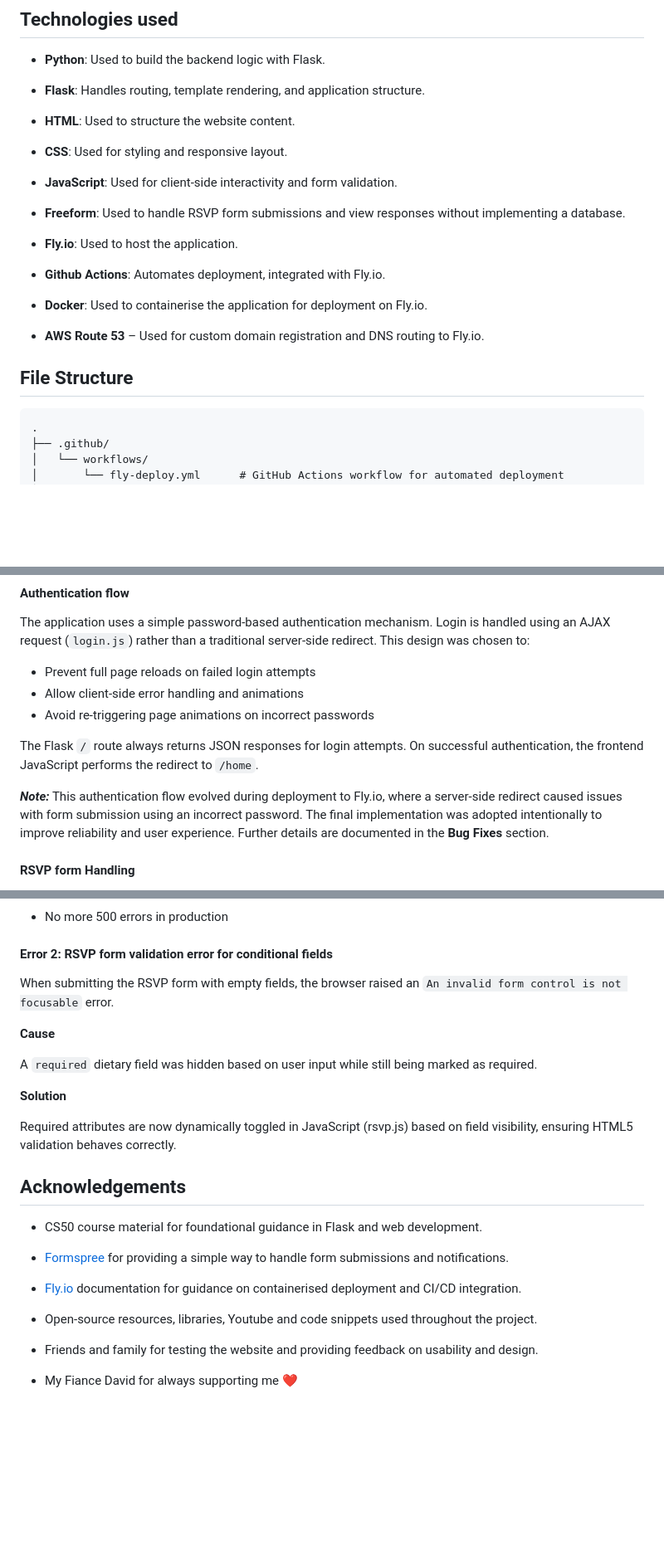
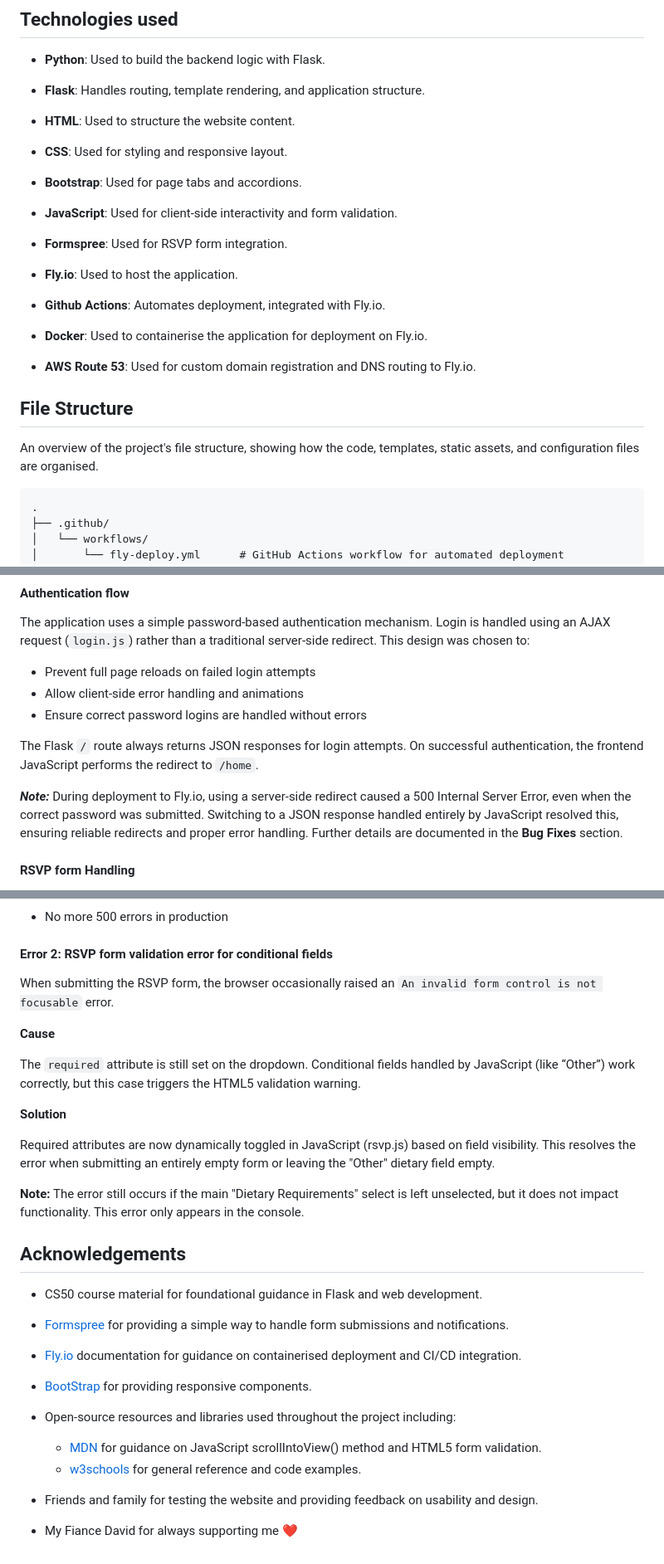
Before and after one commit to Esteph27/wedding-website, a Markdown page: README.md, 3 parts joined by grey strips. Shown at 83% size. GitHub-like rendering; blank space fills up the shorter version.

````diff
--- a/README.md
+++ b/README.md
@@ -48,10 +48,11 @@ Some details will be updated after the CS50 submission deadline as wedding plans
 
 - **CSS**: Used for styling and responsive layout.
 
+- **Bootstrap**: Used for page tabs and accordions.
+
 - **JavaScript**: Used for client-side interactivity and form validation.
 
-- **Freeform**: Used to handle RSVP form submissions and view responses without
-implementing a database.
+- **Formspree**: Used for RSVP form integration.
 
 - **Fly.io**: Used to host the application.
 
@@ -59,9 +60,10 @@ implementing a database.
 
 - **Docker**: Used to containerise the application for deployment on Fly.io.
 
-- **AWS Route 53** – Used for custom domain registration and DNS routing to Fly.io.
+- **AWS Route 53**: Used for custom domain registration and DNS routing to Fly.io.
 
 ## File Structure
+An overview of the project's file structure, showing how the code, templates, static assets, and configuration files are organised.
 
 ```
 .
@@ -125,12 +127,12 @@ The application uses a simple password-based authentication mechanism. Login is
 
 - Prevent full page reloads on failed login attempts
 - Allow client-side error handling and animations
-- Avoid re-triggering page animations on incorrect passwords
+- Ensure correct password logins are handled without errors
 
 The Flask `/` route always returns JSON responses for login attempts. On successful authentication, the frontend JavaScript performs the redirect to `/home`.
 
 ***Note:***
-This authentication flow evolved during deployment to Fly.io, where a server-side redirect caused issues with form submission using an incorrect password. The final implementation was adopted intentionally to improve reliability and user experience. Further details are documented in the **Bug Fixes** section.
+During deployment to Fly.io, using a server-side redirect caused a 500 Internal Server Error, even when the correct password was submitted. Switching to a JSON response handled entirely by JavaScript resolved this, ensuring reliable redirects and proper error handling. Further details are documented in the **Bug Fixes** section.
 
 #### RSVP form Handling
 
@@ -299,17 +305,19 @@ fly secrets set PASSWORD="my-password"
 
 #### Error 2: RSVP form validation error for conditional fields
 
-When submitting the RSVP form with empty fields, the browser raised an
-`An invalid form control is not focusable` error.
+When submitting the RSVP form, the browser occasionally raised an `An invalid form control is not focusable` error.
 
 **Cause**
 
-A `required` dietary field was hidden based on user input while still being marked as required.
+The `required` attribute is still set on the dropdown. Conditional fields handled by JavaScript (like “Other”) work correctly, but this case triggers the HTML5 validation warning.
+
 
 **Solution**
 
-Required attributes are now dynamically toggled in JavaScript (rsvp.js) based on field visibility, ensuring HTML5 validation behaves correctly.
+Required attributes are now dynamically toggled in JavaScript (rsvp.js) based on field visibility. This resolves the error when submitting an entirely empty form or leaving the "Other" dietary field empty.
 
+**Note:**
+The error still occurs if the main "Dietary Requirements" select is left unselected, but it does not impact functionality. This error only appears in the console.
 
 ## Acknowledgements
 
@@ -319,7 +327,11 @@ Required attributes are now dynamically toggled in JavaScript (rsvp.js) based on
 
 - [Fly.io](https://fly.io/) documentation for guidance on containerised deployment and CI/CD integration.
 
-- Open-source resources, libraries, Youtube and code snippets used throughout the project.
+- [BootStrap](https://getbootstrap.com/) for providing responsive components.
+
+- Open-source resources and libraries used throughout the project including:
+    - [MDN](https://developer.mozilla.org/en-US/) for guidance on JavaScript scrollIntoView() method and HTML5 form validation.
+    - [w3schools](https://www.w3schools.com/) for general reference and code examples.
 
 - Friends and family for testing the website and providing feedback on usability and design.
 
````
Also changed, not shown: other parts of README.md (+9 -5 lines).
